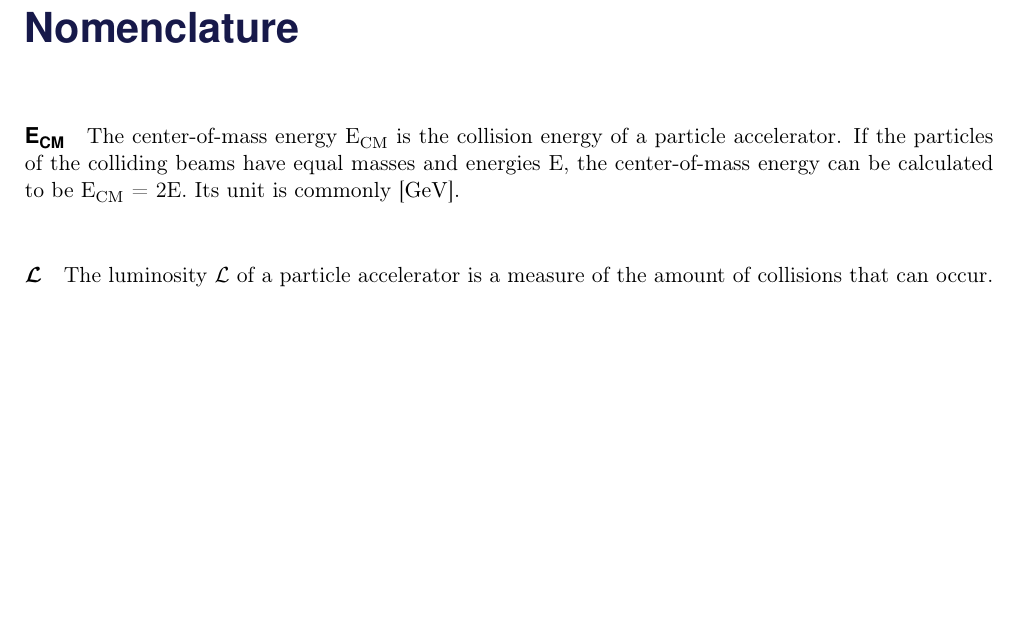
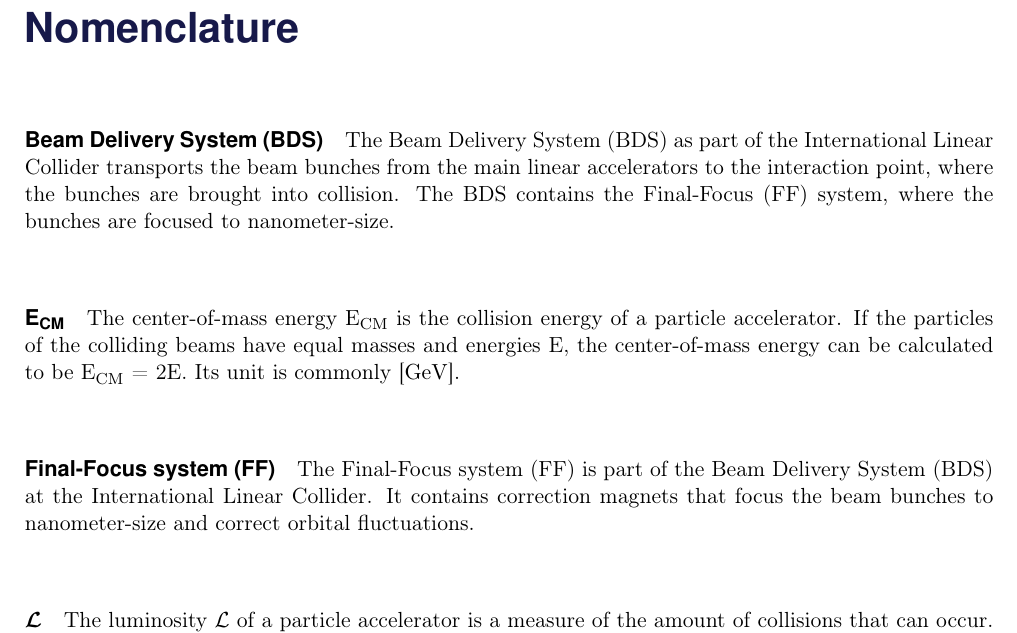
Before and after one commit to Schuea/PhD, a LaTeX thesis (thesis/main.tex, which reads thesis/Misc/nomenclature.tex): part of page 83 of 90, cut so that both start at the same text, the shorter picture padded with empty space. Compiled offline with pdfLaTeX; an older LaTeX class or package is replaced by its successor.

Commit message:
Added descriptions of BDS and FF

```diff
--- a/thesis/Misc/nomenclature.tex
+++ b/thesis/Misc/nomenclature.tex
@@ -1,8 +1,14 @@
 \chapter*{Nomenclature}
 \addcontentsline{toc}{chapter}{Nomenclature}
+\paragraph{Beam Delivery System (BDS)}
+The Beam Delivery System (BDS) as part of the International Linear Collider transports the beam bunches from the main linear accelerators to the interaction point, where the bunches are brought into collision.
+The BDS contains the Final-Focus (FF) system, where the bunches are focused to nanometer-size.
 \paragraph{E\textsubscript{CM}}
 The center-of-mass energy E\textsubscript{CM} is the collision energy of a particle accelerator.
 If the particles of the colliding beams have equal masses and energies E, the center-of-mass energy can be calculated to be E\textsubscript{CM} = 2E. Its unit is commonly [\si{\GeV}].
+\paragraph{Final-Focus system (FF)}
+The Final-Focus system (FF) is part of the Beam Delivery System (BDS) at the International Linear Collider.
+It contains correction magnets that focus the beam bunches to nanometer-size and correct orbital fluctuations.
 \paragraph{$\bm{\mathcal{L}}$}
 The luminosity $\mathcal{L}$ of a particle accelerator is a measure of the amount of collisions that can occur. It is given as the number of collisions per area per time, with the units [\si{\per\centi\meter\squared\per\second}].
 \paragraph{N}
```
